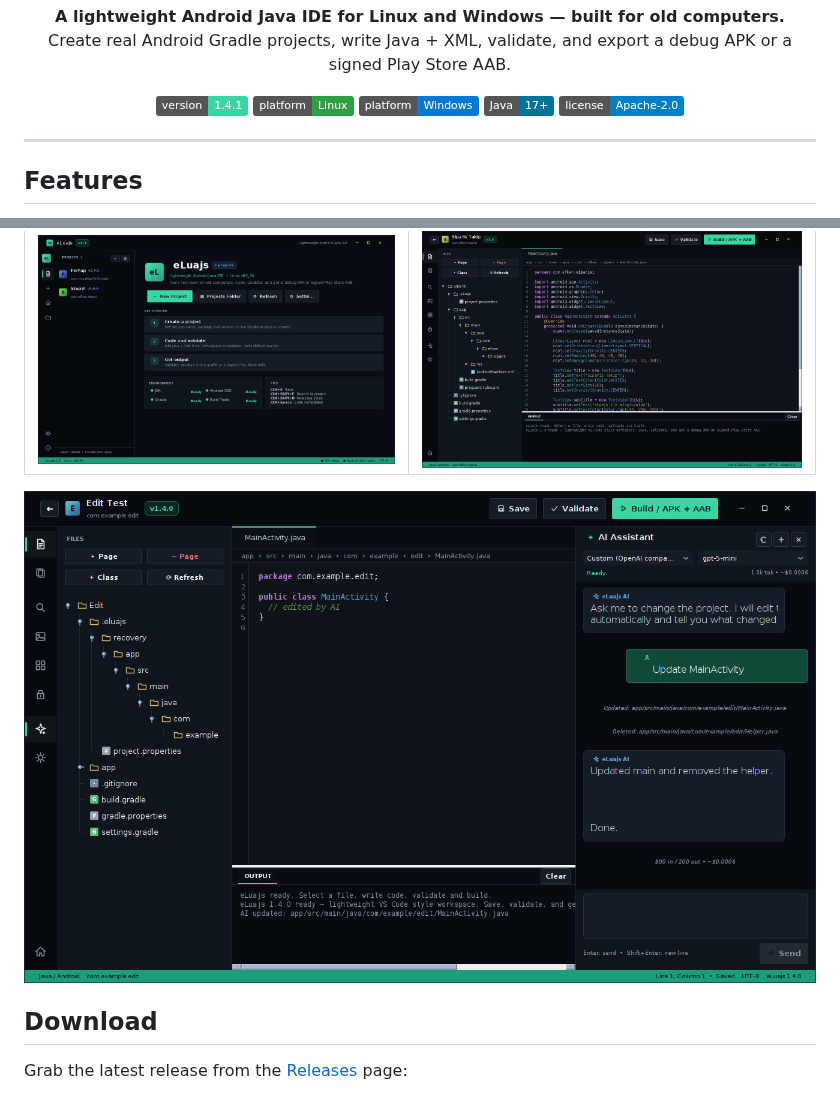
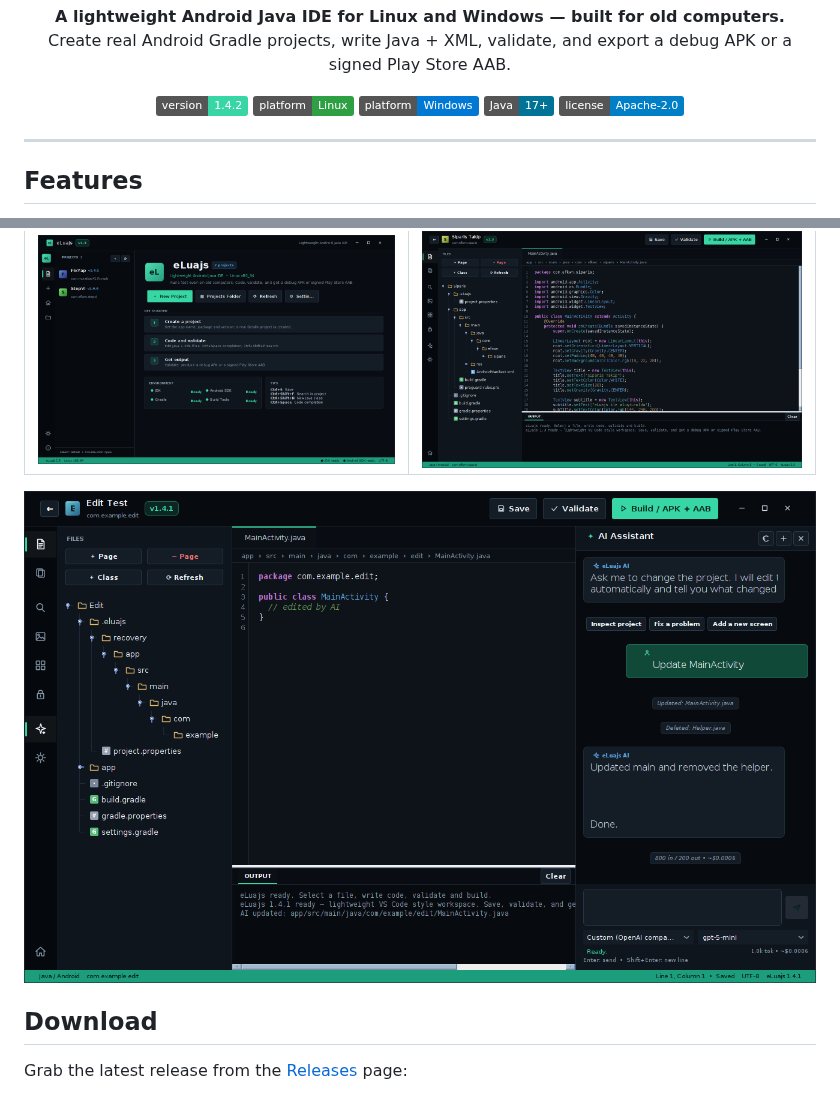
Before and after one commit to whyefkan/eLuajs, a Markdown page: README.md, 2 parts joined by grey strips. GitHub-like rendering; pictures changed too: docs/ai-v141.png (deleted), docs/ai-v142.png (added); badges without logos.

```diff
--- a/README.md
+++ b/README.md
@@ -10,7 +10,7 @@
 </p>
 
 <p align="center">
-  <img alt="version" src="https://img.shields.io/badge/version-1.4.1-37d6a4">
+  <img alt="version" src="https://img.shields.io/badge/version-1.4.2-37d6a4">
   <img alt="platform" src="https://img.shields.io/badge/platform-Linux-2ea043">
   <img alt="platform" src="https://img.shields.io/badge/platform-Windows-0078d4">
   <img alt="java" src="https://img.shields.io/badge/Java-17%2B-007396">
@@ -40,7 +40,7 @@
 | ![Hub](docs/hub-v13.png) | ![Editor](docs/editor-v13.png) |
 
 <p align="center">
-  <img src="docs/ai-v141.png" alt="eLuajs AI assistant">
+  <img src="docs/ai-v142.png" alt="eLuajs AI assistant">
 </p>
 
 ## Download
```
Also changed, not shown: 4 other files.
